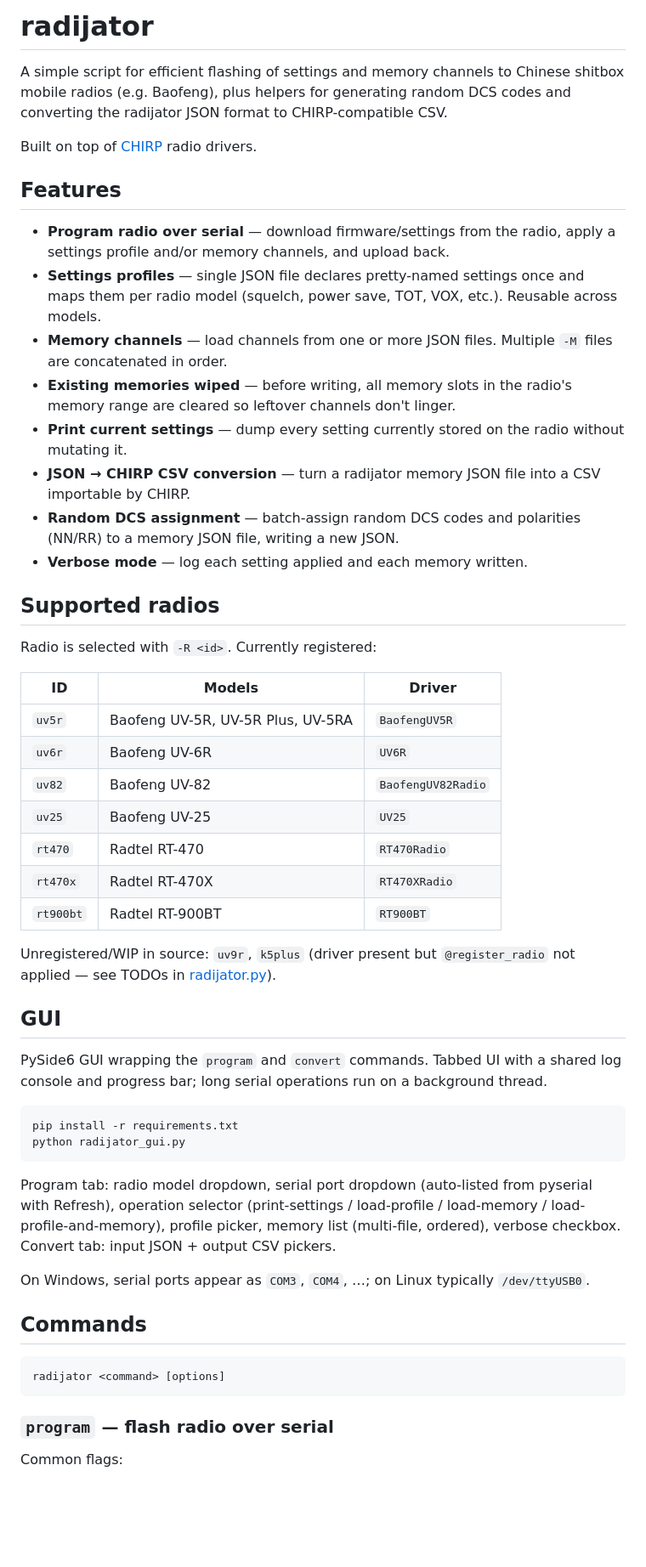
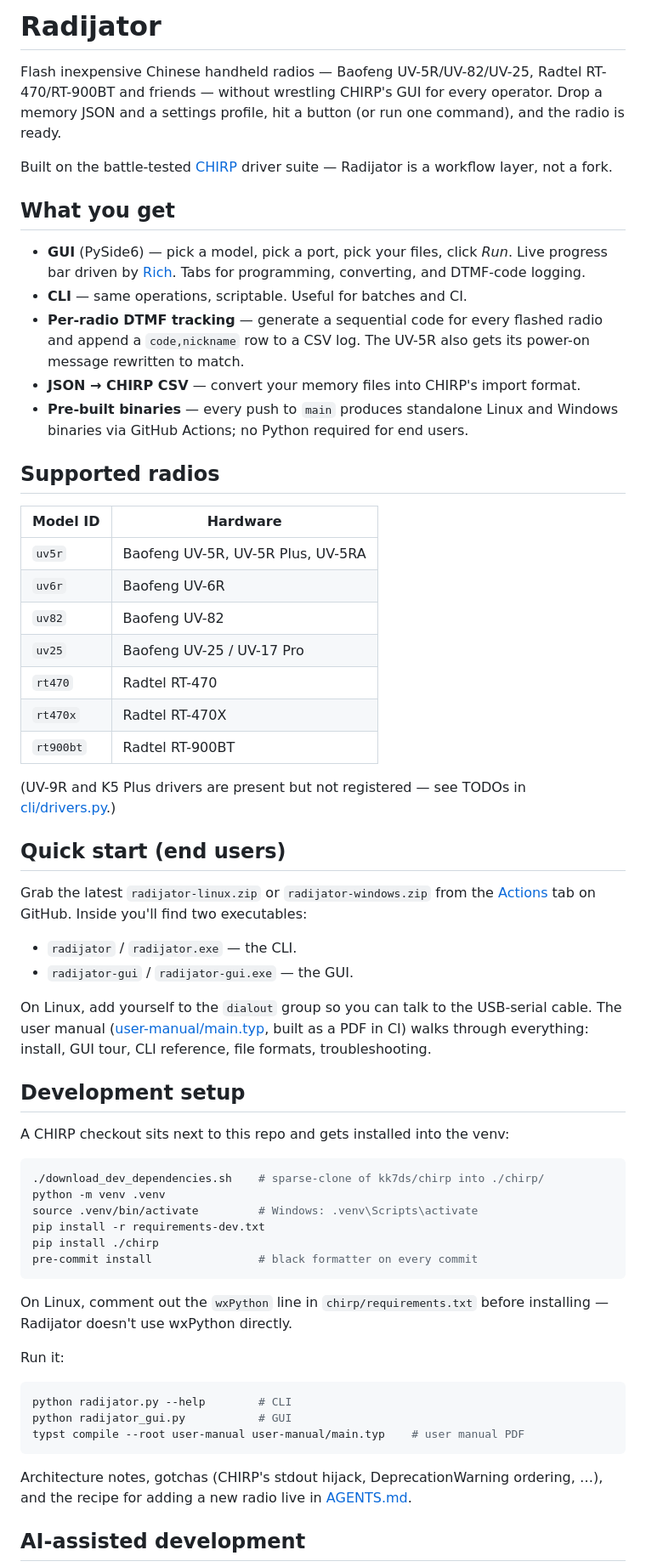
Before and after one commit to dusansimic/radijator, a Markdown page: README.md, the part around one of its changes. Shown at 85% size. Rendered like a GitHub page; blank space fills up the shorter version.

````diff
--- a/README.md
+++ b/README.md
@@ -1,56 +1,64 @@
-# radijator
+# Radijator
 
-A simple script for efficient flashing of settings and memory channels to Chinese shitbox mobile radios (e.g. Baofeng), plus helpers for generating random DCS codes and converting the radijator JSON format to CHIRP-compatible CSV.
+Flash inexpensive Chinese handheld radios — Baofeng UV-5R/UV-82/UV-25, Radtel RT-470/RT-900BT and friends — without wrestling CHIRP's GUI for every operator. Drop a memory JSON and a settings profile, hit a button (or run one command), and the radio is ready.
 
-Built on top of [CHIRP](https://chirpmyradio.com/) radio drivers.
+Built on the battle-tested [CHIRP](https://chirpmyradio.com/) driver suite — Radijator is a workflow layer, not a fork.
 
-## Features
+## What you get
 
-- **Program radio over serial** — download firmware/settings from the radio, apply a settings profile and/or memory channels, and upload back.
-- **Settings profiles** — single JSON file declares pretty-named settings once and maps them per radio model (squelch, power save, TOT, VOX, etc.). Reusable across models.
-- **Memory channels** — load channels from one or more JSON files. Multiple `-M` files are concatenated in order.
-- **Existing memories wiped** — before writing, all memory slots in the radio's memory range are cleared so leftover channels don't linger.
-- **Print current settings** — dump every setting currently stored on the radio without mutating it.
-- **JSON → CHIRP CSV conversion** — turn a radijator memory JSON file into a CSV importable by CHIRP.
-- **Random DCS assignment** — batch-assign random DCS codes and polarities (NN/RR) to a memory JSON file, writing a new JSON.
-- **Verbose mode** — log each setting applied and each memory written.
+- **GUI** (PySide6) — pick a model, pick a port, pick your files, click *Run*. Live progress bar driven by [Rich](https://github.com/Textualize/rich). Tabs for programming, converting, and DTMF-code logging.
+- **CLI** — same operations, scriptable. Useful for batches and CI.
+- **Per-radio DTMF tracking** — generate a sequential code for every flashed radio and append a `code,nickname` row to a CSV log. The UV-5R also gets its power-on message rewritten to match.
+- **JSON → CHIRP CSV** — convert your memory files into CHIRP's import format.
+- **Pre-built binaries** — every push to `main` produces standalone Linux and Windows binaries via GitHub Actions; no Python required for end users.
 
 ## Supported radios
 
-Radio is selected with `-R <id>`. Currently registered:
+| Model ID | Hardware |
+|----------|----------|
+| `uv5r` | Baofeng UV-5R, UV-5R Plus, UV-5RA |
+| `uv6r` | Baofeng UV-6R |
+| `uv82` | Baofeng UV-82 |
+| `uv25` | Baofeng UV-25 / UV-17 Pro |
+| `rt470` | Radtel RT-470 |
+| `rt470x` | Radtel RT-470X |
+| `rt900bt` | Radtel RT-900BT |
 
-| ID | Models | Driver |
-|----|--------|--------|
-| `uv5r` | Baofeng UV-5R, UV-5R Plus, UV-5RA | `BaofengUV5R` |
-| `uv6r` | Baofeng UV-6R | `UV6R` |
-| `uv82` | Baofeng UV-82 | `BaofengUV82Radio` |
-| `uv25` | Baofeng UV-25 | `UV25` |
-| `rt470` | Radtel RT-470 | `RT470Radio` |
-| `rt470x` | Radtel RT-470X | `RT470XRadio` |
-| `rt900bt` | Radtel RT-900BT | `RT900BT` |
+(UV-9R and K5 Plus drivers are present but not registered — see TODOs in [cli/drivers.py](cli/drivers.py).)
 
-Unregistered/WIP in source: `uv9r`, `k5plus` (driver present but `@register_radio` not applied — see TODOs in [radijator.py](radijator.py)).
+## Quick start (end users)
 
-## GUI
+Grab the latest `radijator-linux.zip` or `radijator-windows.zip` from the [Actions](../../actions) tab on GitHub. Inside you'll find two executables:
 
-PySide6 GUI wrapping the `program` and `convert` commands. Tabbed UI with a shared log console and progress bar; long serial operations run on a background thread.
+- `radijator` / `radijator.exe` — the CLI.
+- `radijator-gui` / `radijator-gui.exe` — the GUI.
+
+On Linux, add yourself to the `dialout` group so you can talk to the USB-serial cable. The user manual ([user-manual/main.typ](user-manual/main.typ), built as a PDF in CI) walks through everything: install, GUI tour, CLI reference, file formats, troubleshooting.
+
+## Development setup
+
+A CHIRP checkout sits next to this repo and gets installed into the venv:
 
 ```sh
-pip install -r requirements.txt
-python radijator_gui.py
+./download_dev_dependencies.sh    # sparse-clone of kk7ds/chirp into ./chirp/
+python -m venv .venv
+source .venv/bin/activate         # Windows: .venv\Scripts\activate
+pip install -r requirements-dev.txt
+pip install ./chirp
+pre-commit install                # black formatter on every commit
 ```
 
-Program tab: radio model dropdown, serial port dropdown (auto-listed from pyserial with Refresh), operation selector (print-settings / load-profile / load-memory / load-profile-and-memory), profile picker, memory list (multi-file, ordered), verbose checkbox. Convert tab: input JSON + output CSV pickers.
+On Linux, comment out the `wxPython` line in `chirp/requirements.txt` before installing — Radijator doesn't use wxPython directly.
 
-On Windows, serial ports appear as `COM3`, `COM4`, …; on Linux typically `/dev/ttyUSB0`.
+Run it:
 
-## Commands
-
-```
-radijator <command> [options]
+```sh
+python radijator.py --help        # CLI
+python radijator_gui.py           # GUI
+typst compile --root user-manual user-manual/main.typ    # user manual PDF
 ```
 
-### `program` — flash radio over serial
+Architecture notes, gotchas (CHIRP's stdout hijack, DeprecationWarning ordering, …), and the recipe for adding a new radio live in [AGENTS.md](AGENTS.md).
 
-Common flags:
+## AI-assisted development
 
````
Also changed, not shown: other parts of README.md (+2 -121 lines).
